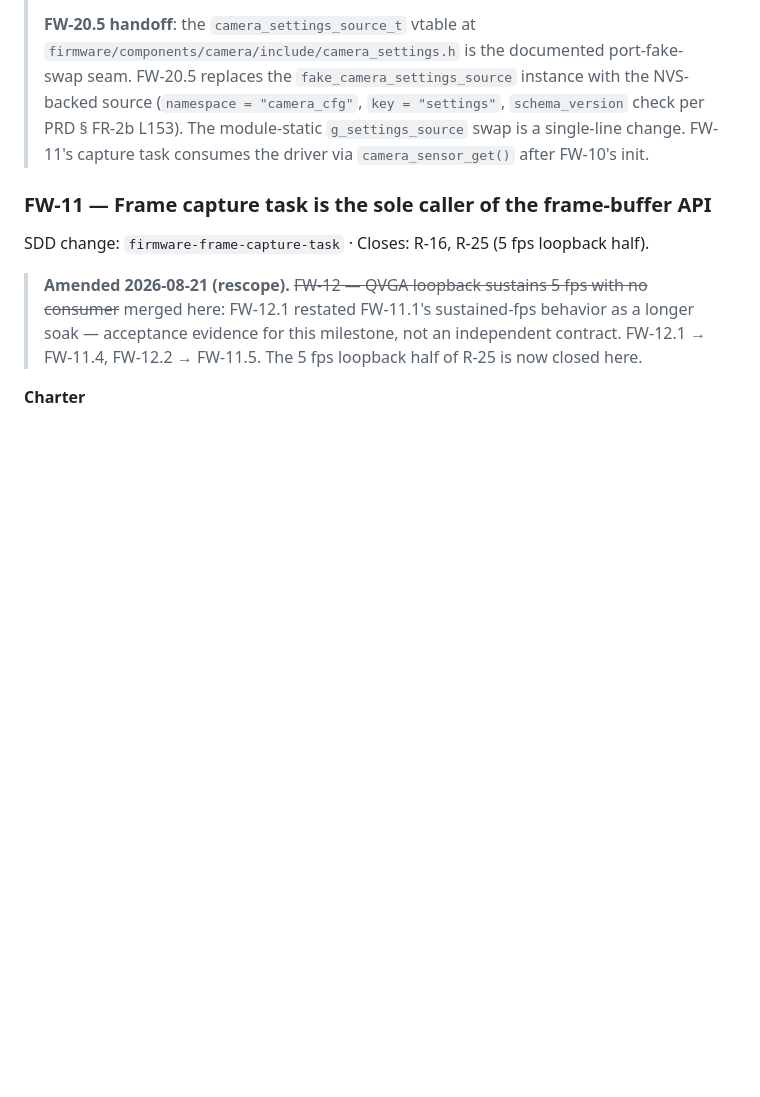
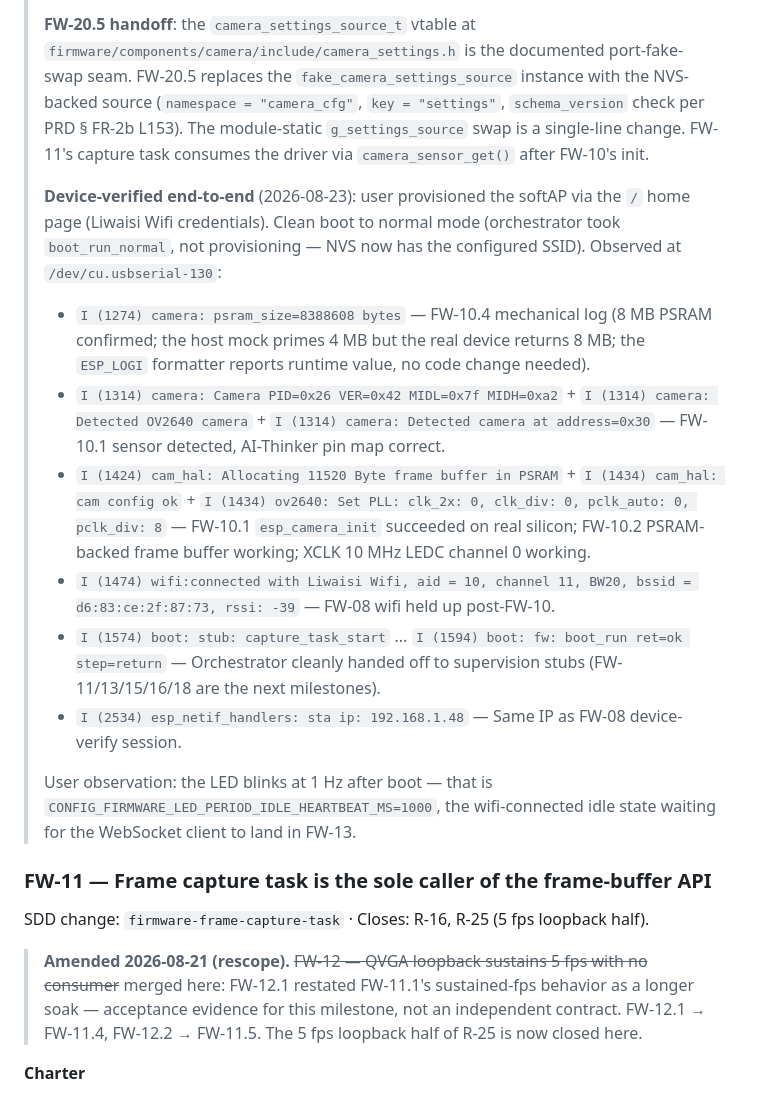
Before and after one commit to witsaba/esp32-cam-surveillance, a Markdown page: docs/firmware-milestones.md, the part around the change. Drawn GitHub-style; blank space fills up the shorter version.

Commit message:
docs(milestones): record FW-10 device-verified end-to-end on AI-Thinker ESP32-CAM
User provisioned the softAP with Liwaisi Wifi credentials. Device booted
to normal mode (orchestrator took boot_run_normal). Observed at
/dev/cu.usbserial-130:

- FW-10.4: psram_size=8388608 bytes (8 MB PSRAM, not the 4 MB the host
  mock primes — runtime value, no code change)
- FW-10.1: OV2640 detected at I2C 0x30 (PID 0x26, VER 0x42) with the
  AI-Thinker pin map intact
- FW-10.1 + FW-10.2: esp_camera_init succeeded, 11520-byte PSRAM-backed
  frame buffer allocated, OV2640 PLL configured at 10 MHz XCLK
- FW-08: WiFi held up post-FW-10 — Liwaisi Wifi joined, RSSI -39 dBm,
  IP 192.168.1.48 (same as the FW-08 device-verify session)
- Orchestrator cleanly handed off to supervision stubs (FW-11/13/15/16/18)
- LED blinks at 1 Hz = CONFIG_FIRMWARE_LED_PERIOD_IDLE_HEARTBEAT_MS,
  the wifi-connected idle state waiting for the WebSocket client

```diff
--- a/docs/firmware-milestones.md
+++ b/docs/firmware-milestones.md
@@ -969,6 +969,17 @@ SDD change: `firmware-camera-init` · Closes: R-06, R-13, R-14.
 > 5. Commit-line count ~2037 vs pre-approved 1000-line budget — covered by user's `extend-if-needed` qualifier on the `size:exception`.
 >
 > **FW-20.5 handoff**: the `camera_settings_source_t` vtable at `firmware/components/camera/include/camera_settings.h` is the documented port-fake-swap seam. FW-20.5 replaces the `fake_camera_settings_source` instance with the NVS-backed source (`namespace = "camera_cfg"`, `key = "settings"`, `schema_version` check per PRD § FR-2b L153). The module-static `g_settings_source` swap is a single-line change. FW-11's capture task consumes the driver via `camera_sensor_get()` after FW-10's init.
+>
+> **Device-verified end-to-end** (2026-08-23): user provisioned the softAP via the `/` home page (Liwaisi Wifi credentials). Clean boot to normal mode (orchestrator took `boot_run_normal`, not provisioning — NVS now has the configured SSID). Observed at `/dev/cu.usbserial-130`:
+>
+> - `I (1274) camera: psram_size=8388608 bytes` — FW-10.4 mechanical log (8 MB PSRAM confirmed; the host mock primes 4 MB but the real device returns 8 MB; the `ESP_LOGI` formatter reports runtime value, no code change needed).
+> - `I (1314) camera: Camera PID=0x26 VER=0x42 MIDL=0x7f MIDH=0xa2` + `I (1314) camera: Detected OV2640 camera` + `I (1314) camera: Detected camera at address=0x30` — FW-10.1 sensor detected, AI-Thinker pin map correct.
+> - `I (1424) cam_hal: Allocating 11520 Byte frame buffer in PSRAM` + `I (1434) cam_hal: cam config ok` + `I (1434) ov2640: Set PLL: clk_2x: 0, clk_div: 0, pclk_auto: 0, pclk_div: 8` — FW-10.1 `esp_camera_init` succeeded on real silicon; FW-10.2 PSRAM-backed frame buffer working; XCLK 10 MHz LEDC channel 0 working.
+> - `I (1474) wifi:connected with Liwaisi Wifi, aid = 10, channel 11, BW20, bssid = d6:83:ce:2f:87:73, rssi: -39` — FW-08 wifi held up post-FW-10.
+> - `I (1574) boot: stub: capture_task_start` ... `I (1594) boot: fw: boot_run ret=ok step=return` — Orchestrator cleanly handed off to supervision stubs (FW-11/13/15/16/18 are the next milestones).
+> - `I (2534) esp_netif_handlers: sta ip: 192.168.1.48` — Same IP as FW-08 device-verify session.
+>
+> User observation: the LED blinks at 1 Hz after boot — that is `CONFIG_FIRMWARE_LED_PERIOD_IDLE_HEARTBEAT_MS=1000`, the wifi-connected idle state waiting for the WebSocket client to land in FW-13.
 
 ### FW-11 — Frame capture task is the sole caller of the frame-buffer API
 
```
